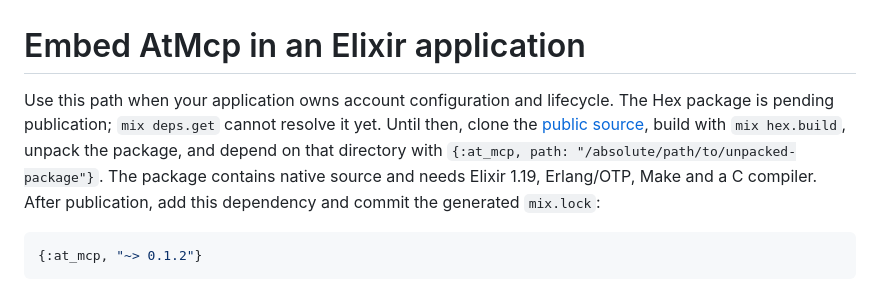
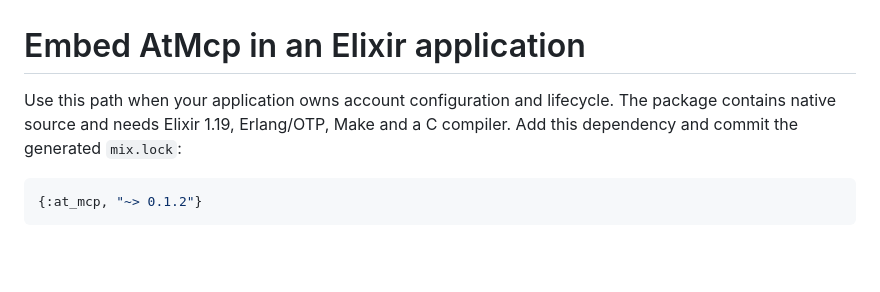
Before and after one commit to GroveResearch/at_mcp, a Markdown page: docs/embedding.md, the part around the change. Drawn GitHub-style; blank space fills up the shorter version.

Commit message:
Use the released Hex dependency in embedding instructions

````diff
--- a/docs/embedding.md
+++ b/docs/embedding.md
@@ -1,12 +1,8 @@
 # Embed AtMcp in an Elixir application
 
 Use this path when your application owns account configuration and lifecycle.
-The Hex package is pending publication; `mix deps.get` cannot resolve it yet.
-Until then, clone the [public source](https://github.com/GroveResearch/at_mcp),
-build with `mix hex.build`, unpack the package, and depend on that directory
-with `{:at_mcp, path: "/absolute/path/to/unpacked-package"}`. The package contains
-native source and needs Elixir 1.19, Erlang/OTP, Make and a C compiler. After
-publication, add this dependency and commit the generated `mix.lock`:
+The package contains native source and needs Elixir 1.19, Erlang/OTP, Make
+and a C compiler. Add this dependency and commit the generated `mix.lock`:
 
 ```elixir
 {:at_mcp, "~> 0.1.2"}
````
